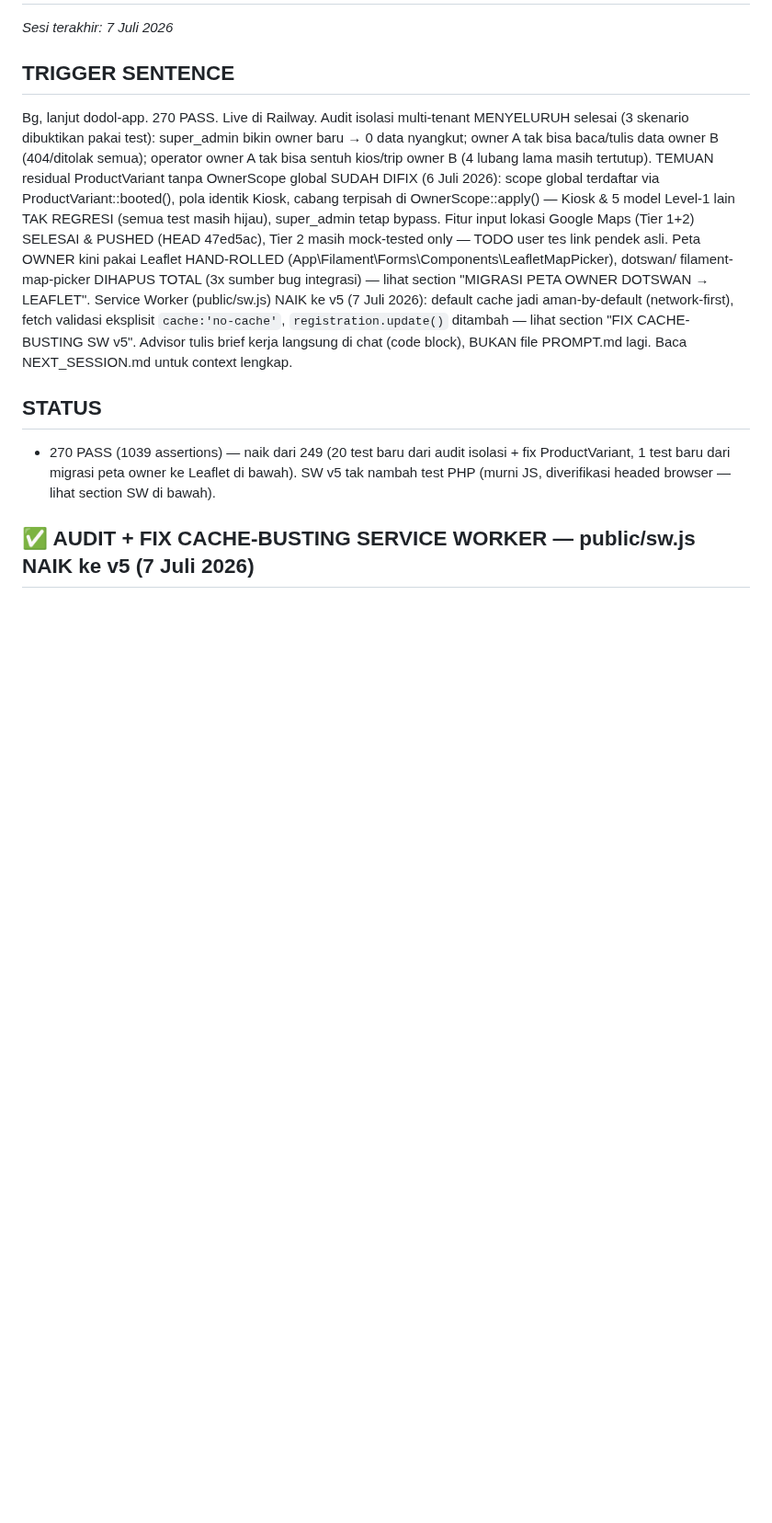
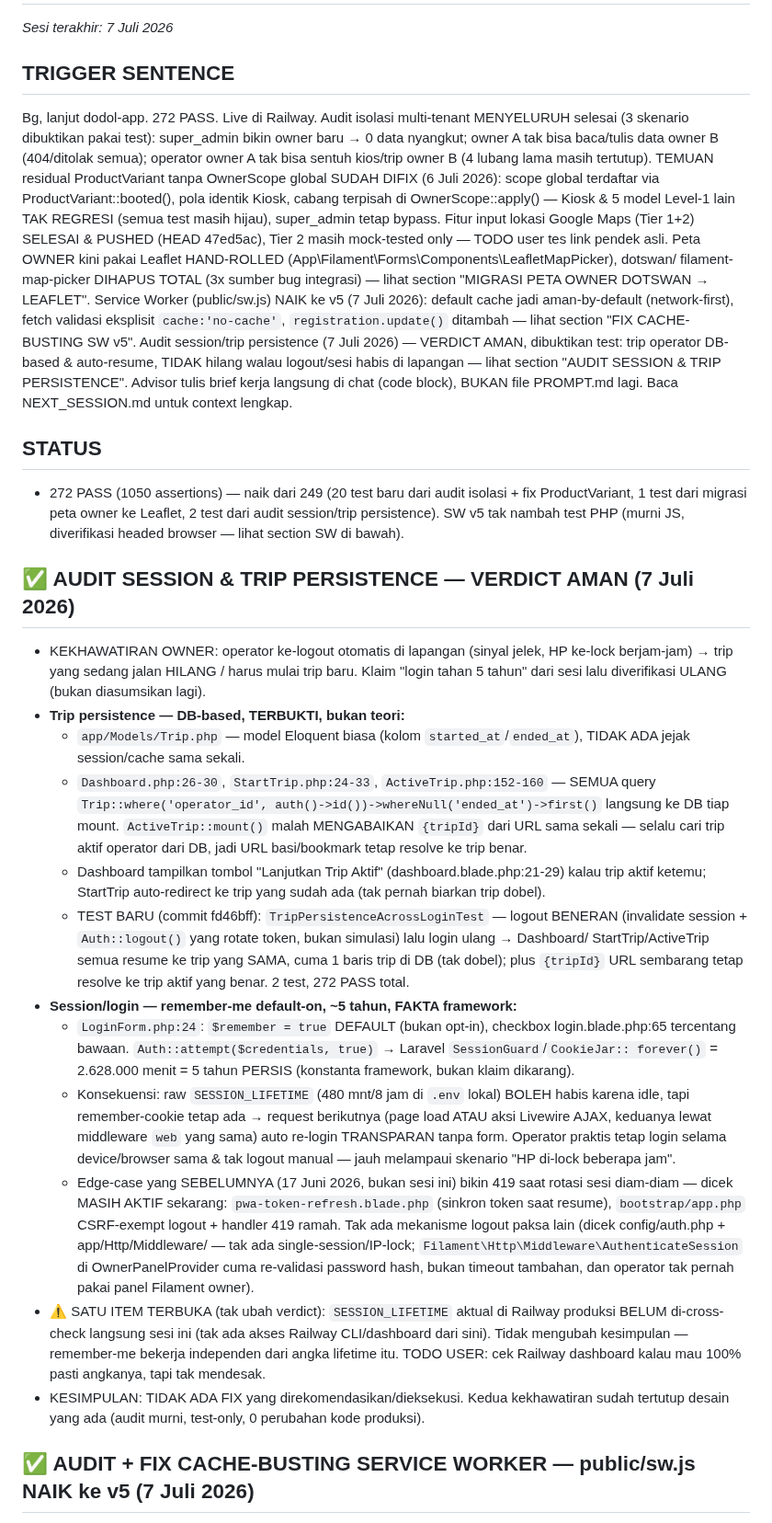
Before and after one commit to Qontas/dodol-app, a Markdown page: NEXT_SESSION.md, the part around the change. Shown at 92% size. GitHub-like rendering; blank space fills up the shorter version.

Commit message:
docs: catat audit session & trip persistence — verdict AMAN, 272 PASS
Trip operator DB-based & auto-resume (dibuktikan test, bukan asumsi),
remember-me default-on ~5 tahun menutup celah idle-timeout lapangan,
fix 419 CSRF sebelumnya masih aktif. 1 item terbuka (cek SESSION_LIFETIME
Railway produksi) dicatat, tak mengubah verdict.

Co-Authored-By: Claude Sonnet 5 <noreply@anthropic.com>

```diff
--- a/NEXT_SESSION.md
+++ b/NEXT_SESSION.md
@@ -2,7 +2,7 @@
 *Sesi terakhir: 7 Juli 2026*
 
 ## TRIGGER SENTENCE
-Bg, lanjut dodol-app. 270 PASS. Live di Railway. Audit isolasi multi-tenant MENYELURUH selesai
+Bg, lanjut dodol-app. 272 PASS. Live di Railway. Audit isolasi multi-tenant MENYELURUH selesai
 (3 skenario dibuktikan pakai test): super_admin bikin owner baru → 0 data nyangkut; owner A tak
 bisa baca/tulis data owner B (404/ditolak semua); operator owner A tak bisa sentuh kios/trip
 owner B (4 lubang lama masih tertutup). TEMUAN residual ProductVariant tanpa OwnerScope global
@@ -14,13 +14,55 @@ kini pakai Leaflet HAND-ROLLED (App\Filament\Forms\Components\LeafletMapPicker),
 filament-map-picker DIHAPUS TOTAL (3x sumber bug integrasi) — lihat section "MIGRASI PETA OWNER
 DOTSWAN → LEAFLET". Service Worker (public/sw.js) NAIK ke v5 (7 Juli 2026): default cache jadi
 aman-by-default (network-first), fetch validasi eksplisit `cache:'no-cache'`, `registration.update()`
-ditambah — lihat section "FIX CACHE-BUSTING SW v5". Advisor tulis brief kerja langsung di chat
-(code block), BUKAN file PROMPT.md lagi. Baca NEXT_SESSION.md untuk context lengkap.
+ditambah — lihat section "FIX CACHE-BUSTING SW v5". Audit session/trip persistence (7 Juli 2026)
+— VERDICT AMAN, dibuktikan test: trip operator DB-based & auto-resume, TIDAK hilang walau
+logout/sesi habis di lapangan — lihat section "AUDIT SESSION & TRIP PERSISTENCE". Advisor tulis
+brief kerja langsung di chat (code block), BUKAN file PROMPT.md lagi. Baca NEXT_SESSION.md untuk
+context lengkap.
 
 ## STATUS
-- 270 PASS (1039 assertions) — naik dari 249 (20 test baru dari audit isolasi + fix ProductVariant,
-  1 test baru dari migrasi peta owner ke Leaflet di bawah). SW v5 tak nambah test PHP (murni JS,
-  diverifikasi headed browser — lihat section SW di bawah).
+- 272 PASS (1050 assertions) — naik dari 249 (20 test baru dari audit isolasi + fix ProductVariant,
+  1 test dari migrasi peta owner ke Leaflet, 2 test dari audit session/trip persistence). SW v5
+  tak nambah test PHP (murni JS, diverifikasi headed browser — lihat section SW di bawah).
+
+## ✅ AUDIT SESSION & TRIP PERSISTENCE — VERDICT AMAN (7 Juli 2026)
+- KEKHAWATIRAN OWNER: operator ke-logout otomatis di lapangan (sinyal jelek, HP ke-lock
+  berjam-jam) → trip yang sedang jalan HILANG / harus mulai trip baru. Klaim "login tahan
+  5 tahun" dari sesi lalu diverifikasi ULANG (bukan diasumsikan lagi).
+- **Trip persistence — DB-based, TERBUKTI, bukan teori:**
+  * `app/Models/Trip.php` — model Eloquent biasa (kolom `started_at`/`ended_at`), TIDAK ADA
+    jejak session/cache sama sekali.
+  * `Dashboard.php:26-30`, `StartTrip.php:24-33`, `ActiveTrip.php:152-160` — SEMUA query
+    `Trip::where('operator_id', auth()->id())->whereNull('ended_at')->first()` langsung ke DB
+    tiap mount. `ActiveTrip::mount()` malah MENGABAIKAN `{tripId}` dari URL sama sekali —
+    selalu cari trip aktif operator dari DB, jadi URL basi/bookmark tetap resolve ke trip benar.
+  * Dashboard tampilkan tombol "Lanjutkan Trip Aktif" (dashboard.blade.php:21-29) kalau trip
+    aktif ketemu; StartTrip auto-redirect ke trip yang sudah ada (tak pernah biarkan trip dobel).
+  * TEST BARU (commit fd46bff): `TripPersistenceAcrossLoginTest` — logout BENERAN (invalidate
+    session + `Auth::logout()` yang rotate token, bukan simulasi) lalu login ulang → Dashboard/
+    StartTrip/ActiveTrip semua resume ke trip yang SAMA, cuma 1 baris trip di DB (tak dobel);
+    plus `{tripId}` URL sembarang tetap resolve ke trip aktif yang benar. 2 test, 272 PASS total.
+- **Session/login — remember-me default-on, ~5 tahun, FAKTA framework:**
+  * `LoginForm.php:24`: `$remember = true` DEFAULT (bukan opt-in), checkbox login.blade.php:65
+    tercentang bawaan. `Auth::attempt($credentials, true)` → Laravel `SessionGuard`/`CookieJar::
+    forever()` = 2.628.000 menit = 5 tahun PERSIS (konstanta framework, bukan klaim dikarang).
+  * Konsekuensi: raw `SESSION_LIFETIME` (480 mnt/8 jam di `.env` lokal) BOLEH habis karena idle,
+    tapi remember-cookie tetap ada → request berikutnya (page load ATAU aksi Livewire AJAX,
+    keduanya lewat middleware `web` yang sama) auto re-login TRANSPARAN tanpa form. Operator
+    praktis tetap login selama device/browser sama & tak logout manual — jauh melampaui skenario
+    "HP di-lock beberapa jam".
+  * Edge-case yang SEBELUMNYA (17 Juni 2026, bukan sesi ini) bikin 419 saat rotasi sesi diam-diam
+    — dicek MASIH AKTIF sekarang: `pwa-token-refresh.blade.php` (sinkron token saat resume),
+    `bootstrap/app.php` CSRF-exempt logout + handler 419 ramah. Tak ada mekanisme logout paksa
+    lain (dicek config/auth.php + app/Http/Middleware/ — tak ada single-session/IP-lock;
+    `Filament\Http\Middleware\AuthenticateSession` di OwnerPanelProvider cuma re-validasi
+    password hash, bukan timeout tambahan, dan operator tak pernah pakai panel Filament owner).
+- ⚠️ SATU ITEM TERBUKA (tak ubah verdict): `SESSION_LIFETIME` aktual di Railway produksi BELUM
+  di-cross-check langsung sesi ini (tak ada akses Railway CLI/dashboard dari sini). Tidak
+  mengubah kesimpulan — remember-me bekerja independen dari angka lifetime itu. TODO USER:
+  cek Railway dashboard kalau mau 100% pasti angkanya, tapi tak mendesak.
+- KESIMPULAN: TIDAK ADA FIX yang direkomendasikan/dieksekusi. Kedua kekhawatiran sudah tertutup
+  desain yang ada (audit murni, test-only, 0 perubahan kode produksi).
 
 ## ✅ AUDIT + FIX CACHE-BUSTING SERVICE WORKER — public/sw.js NAIK ke v5 (7 Juli 2026)
 - KONTEKS: dipicu 2 insiden cache-basi produksi (CSS Filament, lalu leaflet-map-picker.js). Audit
```
